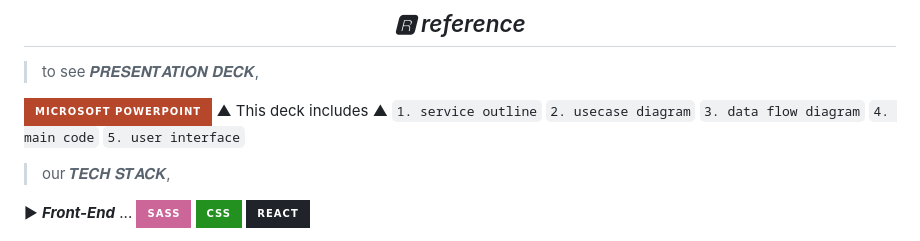
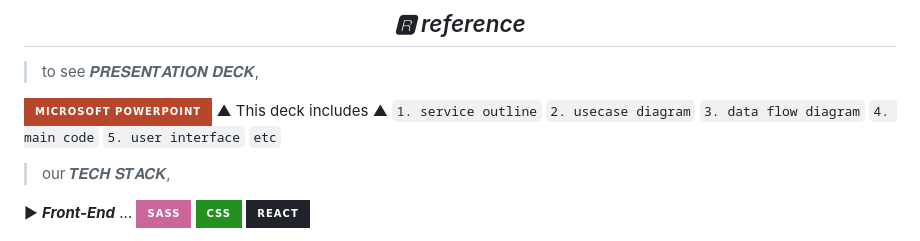
Before and after one commit to leejj9058/umhmmnya, a Markdown page: README.md, the part around the change. Drawn GitHub-style; badges without logos.

```diff
--- a/README.md
+++ b/README.md
@@ -56,7 +56,7 @@
 
 [![j](https://img.shields.io/badge/Microsoft_PowerPoint-B7472A?style=for-the-badge&logo=microsoft-powerpoint&logoColor=white)](https://knuackr-my.sharepoint.com/:p:/g/personal/chichichi001_knu_ac_kr/ETtKdzpvwJ9EkrTPLvFZxtIBJsX02jMPw_EZfcPcHzJ6Lw?e=ptrlCS) </br>
 ▲ This deck includes ▲ </br>
-`1. service outline` `2. usecase diagram` `3. data flow diagram` `4. main code` `5. user interface`
+`1. service outline` `2. usecase diagram` `3. data flow diagram` `4. main code` `5. user interface` `etc`
 </br></br></br>
 > our 𝑻𝑬𝑪𝑯 𝑺𝑻𝑨𝑪𝑲,
 
```
